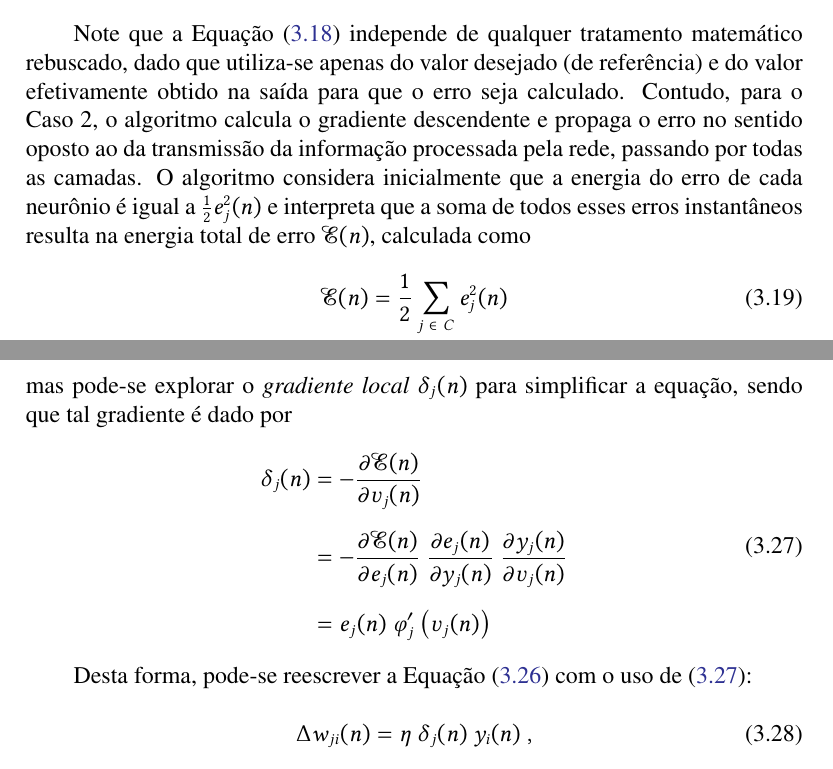
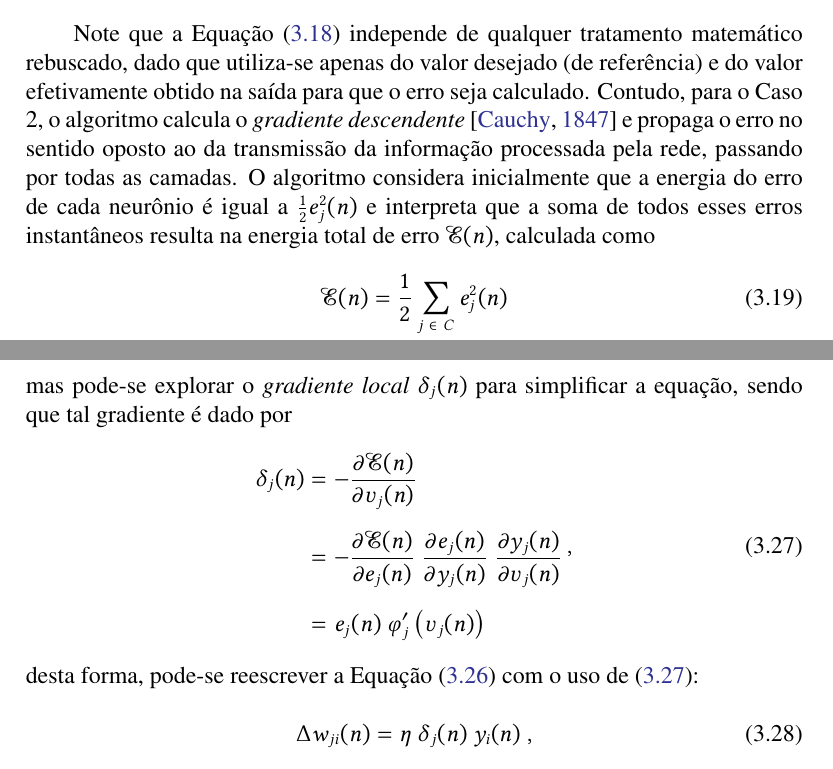
Before and after one commit to titocaco/mestrado, a LaTeX thesis (main.tex, which reads ann.tex): two parts of pages 61 and 63 of 84, joined at a grey line, cut so that both start at the same text. Compiled offline with pdfLaTeX.

Commit message:
Correção em indentação

```diff
--- a/ann.tex
+++ b/ann.tex
@@ -424,7 +424,7 @@ Para o Caso 1, isoladamente, o cálculo do erro trata-se de um algoritmo supervi
     \vspace{0.2cm}
 \end{equation}
 
-Note que a Equação (\ref{eq:ann_instant_neuron_error}) independe de qualquer tratamento matemático rebuscado, dado que utiliza-se apenas do valor desejado (de referência) e do valor efetivamente obtido na saída para que o erro seja calculado. Contudo, para o Caso 2, o algoritmo calcula o gradiente descendente e propaga o erro no sentido oposto ao da transmissão da informação processada pela rede, passando por todas as camadas. O algoritmo considera inicialmente que a energia do erro de cada neurônio é igual a $\frac{1}{2}e_{j}^{2}(n)$ e interpreta que a soma de todos esses erros instantâneos resulta na energia total de erro $\mathcalboondox{E}(n)$, calculada como
+Note que a Equação (\ref{eq:ann_instant_neuron_error}) independe de qualquer tratamento matemático rebuscado, dado que utiliza-se apenas do valor desejado (de referência) e do valor efetivamente obtido na saída para que o erro seja calculado. Contudo, para o Caso 2, o algoritmo calcula o \textit{gradiente descendente} \citep{cauchy1847methode} e propaga o erro no sentido oposto ao da transmissão da informação processada pela rede, passando por todas as camadas. O algoritmo considera inicialmente que a energia do erro de cada neurônio é igual a $\frac{1}{2}e_{j}^{2}(n)$ e interpreta que a soma de todos esses erros instantâneos resulta na energia total de erro $\mathcalboondox{E}(n)$, calculada como
 
 \begin{equation}
     \mathcalboondox{E}(n) = \dfrac{1}{2}\sum_{j\ \in\ C}e_{j}^{2}(n)
@@ -505,10 +505,11 @@ Assim, utilizando-se a \textit{regra delta}, os ajustes de treinamento da rede p
                     & = e_{j}(n)\ \varphi_{j}'\left(\upsilon_{j}(n)\right)
     \end{align}
     \label{eq:ann_backpropagation_gradient}
+    \hspace{0.1cm},
     \vspace{0.2cm}
 \end{equation}
 
-Desta forma, pode-se reescrever a Equação (\ref{eq:ann_gradient_adjust_unfinished}) com o uso de (\ref{eq:ann_backpropagation_gradient}):
+\noindent desta forma, pode-se reescrever a Equação (\ref{eq:ann_gradient_adjust_unfinished}) com o uso de (\ref{eq:ann_backpropagation_gradient}):
 
 \begin{equation}
     \Delta w_{ji}(n) = \eta\ \delta_{j}(n)\ y_{i}(n)
```
Also changed, not shown: ann.tex (1 more changed lines).
